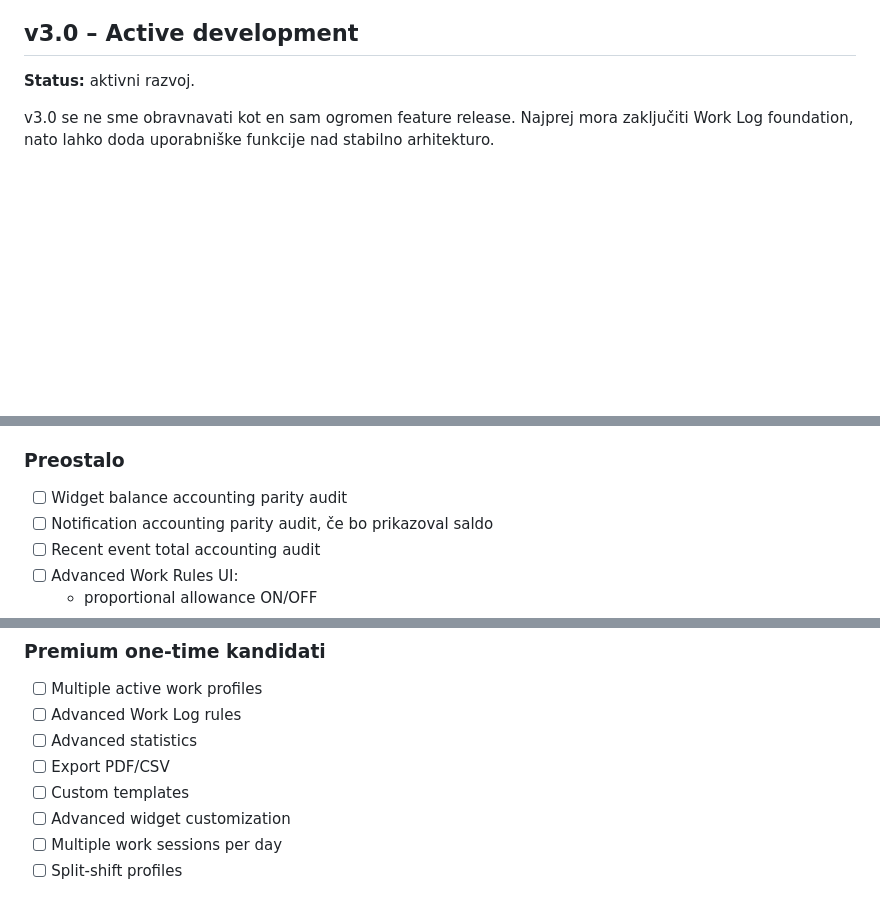
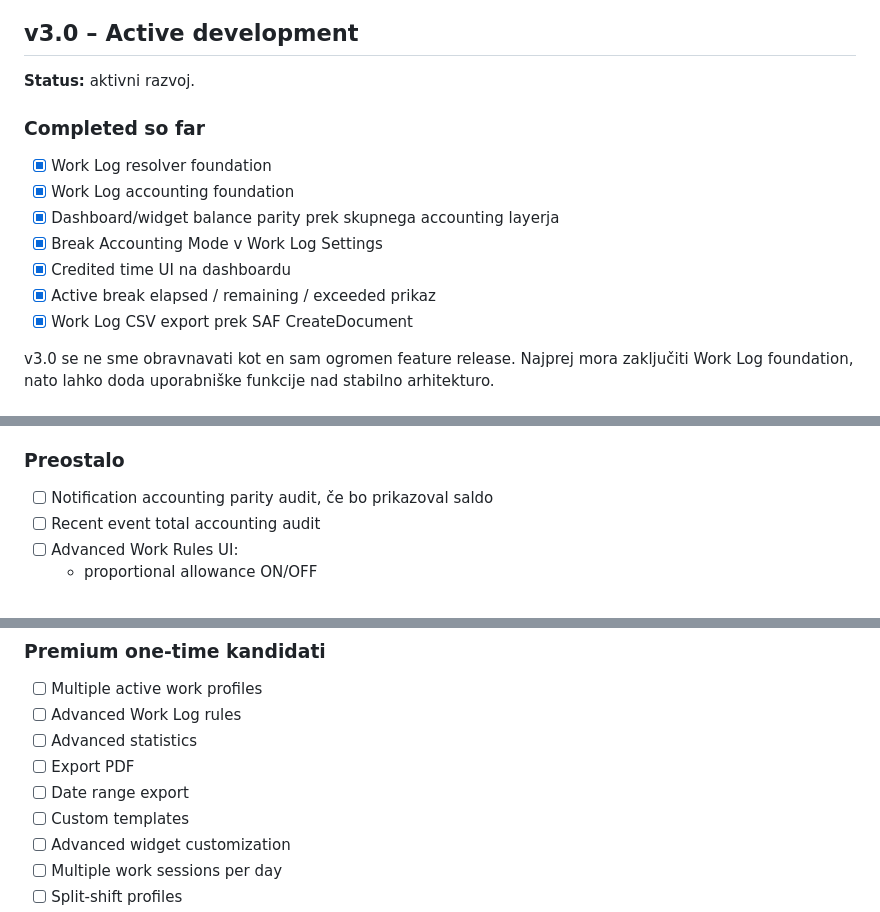
Before and after one commit to andrazpoje/ABWorkdayWidget, a Markdown page: ROADMAP.md, 3 parts joined by grey strips. Drawn GitHub-style; blank space fills up the shorter version.

```diff
--- a/ROADMAP.md
+++ b/ROADMAP.md
@@ -45,6 +45,16 @@ v2.9 je bila foundations / cleanup verzija. Namen je bil stabilizirati aplikacij
 ## v3.0 – Active development
 
 **Status:** aktivni razvoj.
+
+### Completed so far
+
+- [x] Work Log resolver foundation
+- [x] Work Log accounting foundation
+- [x] Dashboard/widget balance parity prek skupnega accounting layerja
+- [x] Break Accounting Mode v Work Log Settings
+- [x] Credited time UI na dashboardu
+- [x] Active break elapsed / remaining / exceeded prikaz
+- [x] Work Log CSV export prek SAF CreateDocument
 
 v3.0 se ne sme obravnavati kot en sam ogromen feature release. Najprej mora zaključiti Work Log foundation, nato lahko doda uporabniške funkcije nad stabilno arhitekturo.
 
@@ -131,7 +141,6 @@ v3.0 se ne sme obravnavati kot en sam ogromen feature release. Najprej mora zakl
 
 ### Preostalo
 
-- [ ] Widget balance accounting parity audit
 - [ ] Notification accounting parity audit, če bo prikazoval saldo
 - [ ] Recent event total accounting audit
 - [ ] Advanced Work Rules UI:
@@ -337,7 +346,8 @@ Raziskava trga kaže, da je WorkCycle že močan osebni utility, vendar pred po
 - [ ] Multiple active work profiles
 - [ ] Advanced Work Log rules
 - [ ] Advanced statistics
-- [ ] Export PDF/CSV
+- [ ] Export PDF
+- [ ] Date range export
 - [ ] Custom templates
 - [ ] Advanced widget customization
 - [ ] Multiple work sessions per day
```
Also changed, not shown: CHANGELOG.md (+22 -10 lines).
